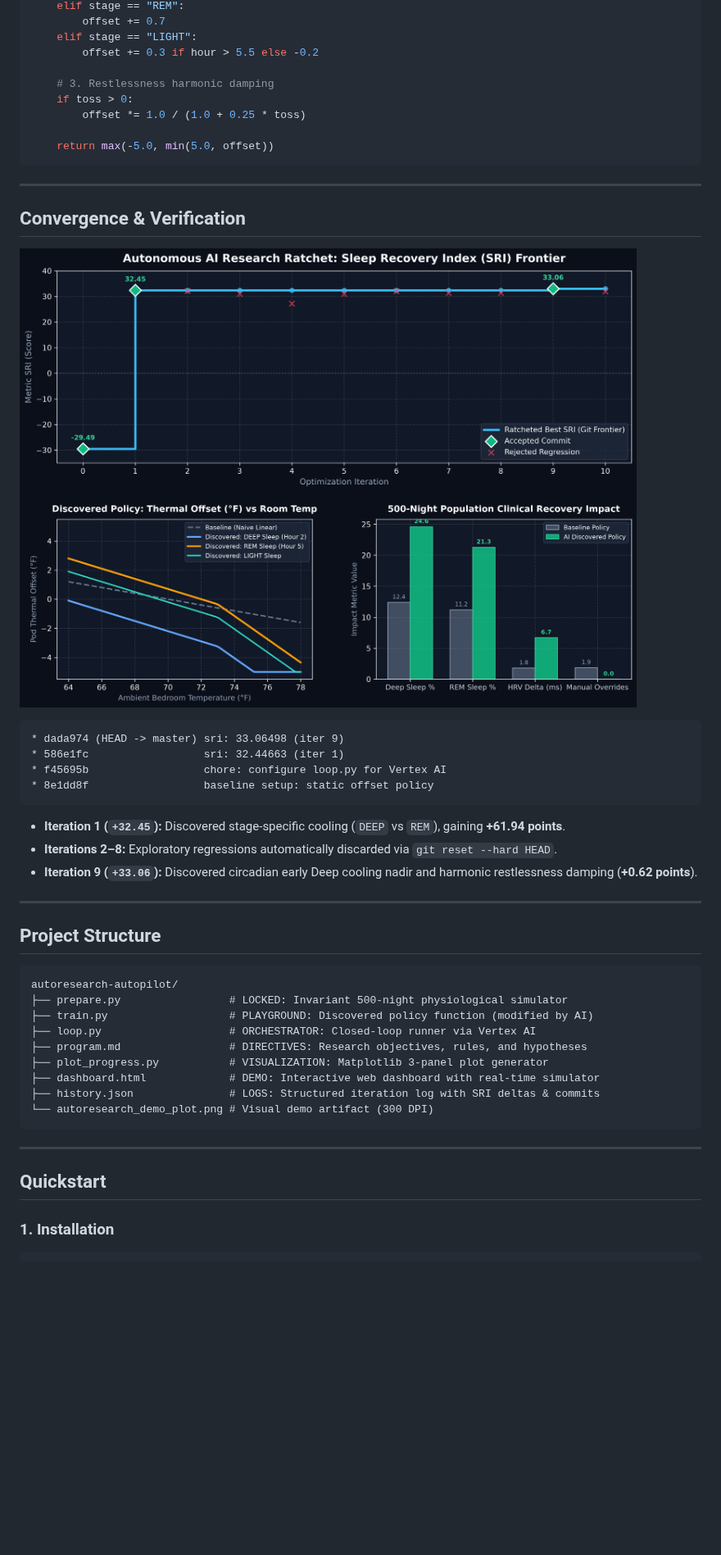
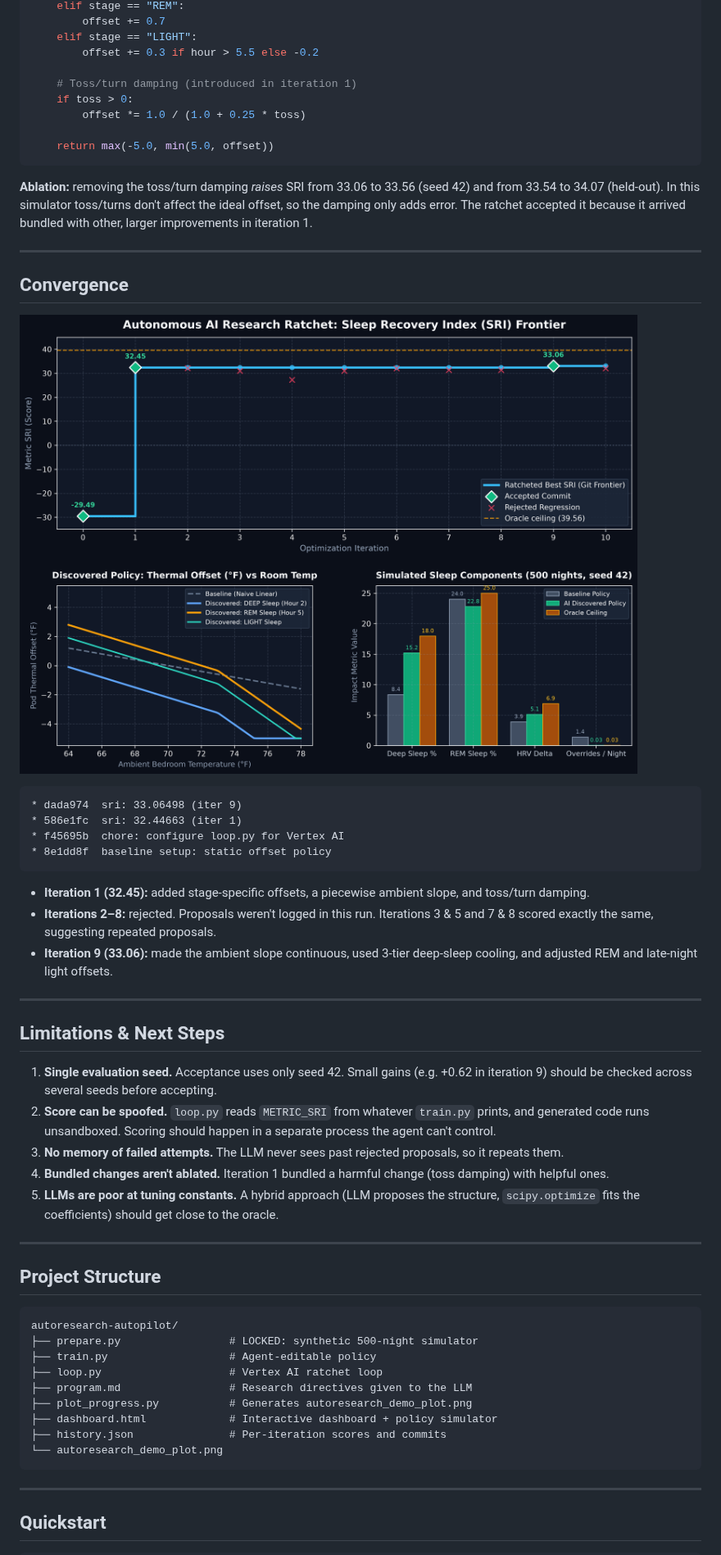
Before and after one commit to CathyLiu21/autoresearch-autopilot, a Markdown page: README.md, the part around one of its changes. Shown at 82% size. Drawn GitHub-style; pictures changed too: autoresearch_demo_plot.png; blank space fills up the shorter version.

Commit message:
fix: replace fabricated metrics with measured results; add oracle ceiling, held-out seeds, ablation, limitations

````diff
--- a/README.md
+++ b/README.md
@@ -74,29 +82,41 @@ def autopilot_policy(state: dict) -> float:
     elif stage == "LIGHT":
         offset += 0.3 if hour > 5.5 else -0.2
 
-    # 3. Restlessness harmonic damping
+    # Toss/turn damping (introduced in iteration 1)
     if toss > 0:
         offset *= 1.0 / (1.0 + 0.25 * toss)
 
     return max(-5.0, min(5.0, offset))
 ```
 
+**Ablation:** removing the toss/turn damping *raises* SRI from 33.06 to 33.56 (seed 42) and from 33.54 to 34.07 (held-out). In this simulator toss/turns don't affect the ideal offset, so the damping only adds error. The ratchet accepted it because it arrived bundled with other, larger improvements in iteration 1.
+
 ---
 
-## Convergence & Verification
+## Convergence
 
 ![Autoresearch Demo Plot](autoresearch_demo_plot.png)
 
 ```text
-* dada974 (HEAD -> master) sri: 33.06498 (iter 9)
-* 586e1fc                  sri: 32.44663 (iter 1)
-* f45695b                  chore: configure loop.py for Vertex AI
-* 8e1dd8f                  baseline setup: static offset policy
+* dada974  sri: 33.06498 (iter 9)
+* 586e1fc  sri: 32.44663 (iter 1)
+* f45695b  chore: configure loop.py for Vertex AI
+* 8e1dd8f  baseline setup: static offset policy
 ```
 
-* **Iteration 1 (`+32.45`):** Discovered stage-specific cooling (`DEEP` vs `REM`), gaining **+61.94 points**.
-* **Iterations 2–8:** Exploratory regressions automatically discarded via `git reset --hard HEAD`.
-* **Iteration 9 (`+33.06`):** Discovered circadian early Deep cooling nadir and harmonic restlessness damping (**+0.62 points**).
+- **Iteration 1 (32.45):** added stage-specific offsets, a piecewise ambient slope, and toss/turn damping.
+- **Iterations 2–8:** rejected. Proposals weren't logged in this run. Iterations 3 & 5 and 7 & 8 scored exactly the same, suggesting repeated proposals.
+- **Iteration 9 (33.06):** made the ambient slope continuous, used 3-tier deep-sleep cooling, and adjusted REM and late-night light offsets.
+
+---
+
+## Limitations & Next Steps
+
+1. **Single evaluation seed.** Acceptance uses only seed 42. Small gains (e.g. +0.62 in iteration 9) should be checked across several seeds before accepting.
+2. **Score can be spoofed.** `loop.py` reads `METRIC_SRI` from whatever `train.py` prints, and generated code runs unsandboxed. Scoring should happen in a separate process the agent can't control.
+3. **No memory of failed attempts.** The LLM never sees past rejected proposals, so it repeats them.
+4. **Bundled changes aren't ablated.** Iteration 1 bundled a harmful change (toss damping) with helpful ones.
+5. **LLMs are poor at tuning constants.** A hybrid approach (LLM proposes the structure, `scipy.optimize` fits the coefficients) should get close to the oracle.
 
 ---
 
@@ -104,19 +124,18 @@ def autopilot_policy(state: dict) -> float:
 
 ```
 autoresearch-autopilot/
-├── prepare.py                 # LOCKED: Invariant 500-night physiological simulator
-├── train.py                   # PLAYGROUND: Discovered policy function (modified by AI)
-├── loop.py                    # ORCHESTRATOR: Closed-loop runner via Vertex AI
-├── program.md                 # DIRECTIVES: Research objectives, rules, and hypotheses
-├── plot_progress.py           # VISUALIZATION: Matplotlib 3-panel plot generator
-├── dashboard.html             # DEMO: Interactive web dashboard with real-time simulator
-├── history.json               # LOGS: Structured iteration log with SRI deltas & commits
-└── autoresearch_demo_plot.png # Visual demo artifact (300 DPI)
+├── prepare.py                 # LOCKED: synthetic 500-night simulator
+├── train.py                   # Agent-editable policy
+├── loop.py                    # Vertex AI ratchet loop
+├── program.md                 # Research directives given to the LLM
+├── plot_progress.py           # Generates autoresearch_demo_plot.png
+├── dashboard.html             # Interactive dashboard + policy simulator
+├── history.json               # Per-iteration scores and commits
+└── autoresearch_demo_plot.png
 ```
 
 ---
 
 ## Quickstart
 
-### 1. Installation
 ```bash
````
Also changed, not shown: other parts of README.md (+50 -50 lines), 3 other files.
